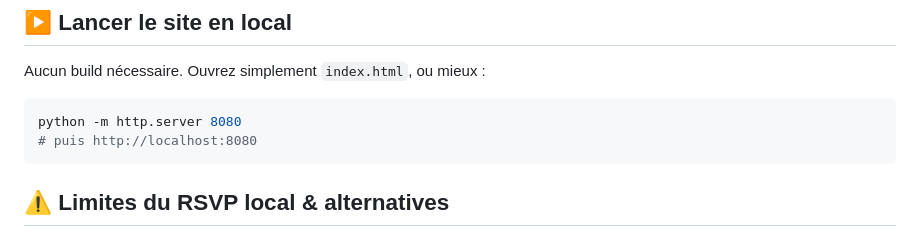
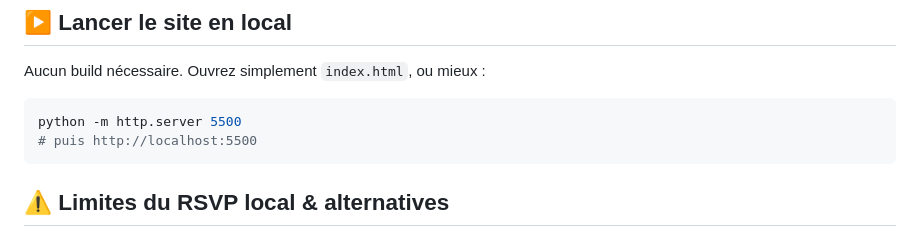
Before and after one commit to bensawadogo/site-mariage-sidoine-aurelie, a Markdown page: README.md, the part around the change. Drawn GitHub-style.

Commit message:
docs: port du serveur local 8080 -> 5500

````diff
--- a/README.md
+++ b/README.md
@@ -38,8 +38,8 @@ Thème « élégance classique » navy / ivoire / or.
 Aucun build nécessaire. Ouvrez simplement `index.html`, ou mieux :
 
 ```bash
-python -m http.server 8080
-# puis http://localhost:8080
+python -m http.server 5500
+# puis http://localhost:5500
 ```
 
 ## ⚠️ Limites du RSVP local & alternatives
````
